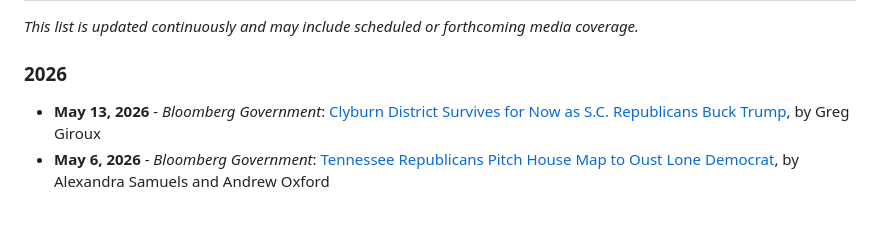
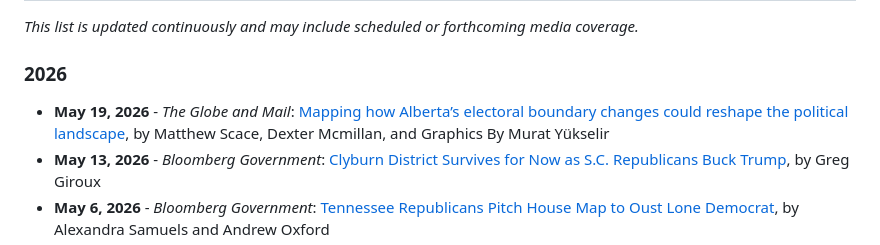
Before and after one commit to jcervas/jcervas.github.io, a Markdown page: media/index.md, the part around the change. Rendered like a GitHub page; blank space fills up the shorter version.

Commit message:
Add Globe and Mail entry (May 19, 2026)
Add a new 2026 media item linking The Globe and Mail article 'Mapping how Alberta’s electoral boundary changes could reshape the political landscape' by Matthew Scace and Dexter Mcmillan (Graphics by Murat Yükselir).

```diff
--- a/media/index.md
+++ b/media/index.md
@@ -72,6 +72,7 @@ Jonathan Cervas was appointed by a New York court as special master to redraw th
 
 ### 2026
 
+- **May 19, 2026** - *The Globe and Mail*: [Mapping how Alberta’s electoral boundary changes could reshape the political landscape](https://www.theglobeandmail.com/canada/alberta/article-alberta-electoral-boundary-changes-ridings-political-landscape/), by Matthew Scace, Dexter Mcmillan, and Graphics By Murat Yükselir
 - **May 13, 2026** - *Bloomberg Government*: [Clyburn District Survives for Now as S.C. Republicans Buck Trump](https://news.bgov.com/bloomberg-government-news/clyburn-district-survives-for-now-as-s-c-republicans-buck-trump?context=search&index=0), by Greg Giroux
 - **May 6, 2026** - *Bloomberg Government*: [Tennessee Republicans Pitch House Map to Oust Lone Democrat](https://www.bgov.com/news/TEMMU0KGZAK0), by Alexandra Samuels and Andrew Oxford
 - **May 4, 2026** - *AP News*: [Redistricting war accelerates winner-take-all political combat that’s straining American democracy](https://apnews.com/article/donald-trump-supreme-court-redistricting-democracy-d8fcd9fd2dd60cb2233e8003fadc6300), by Nicholas Riccardi
```
